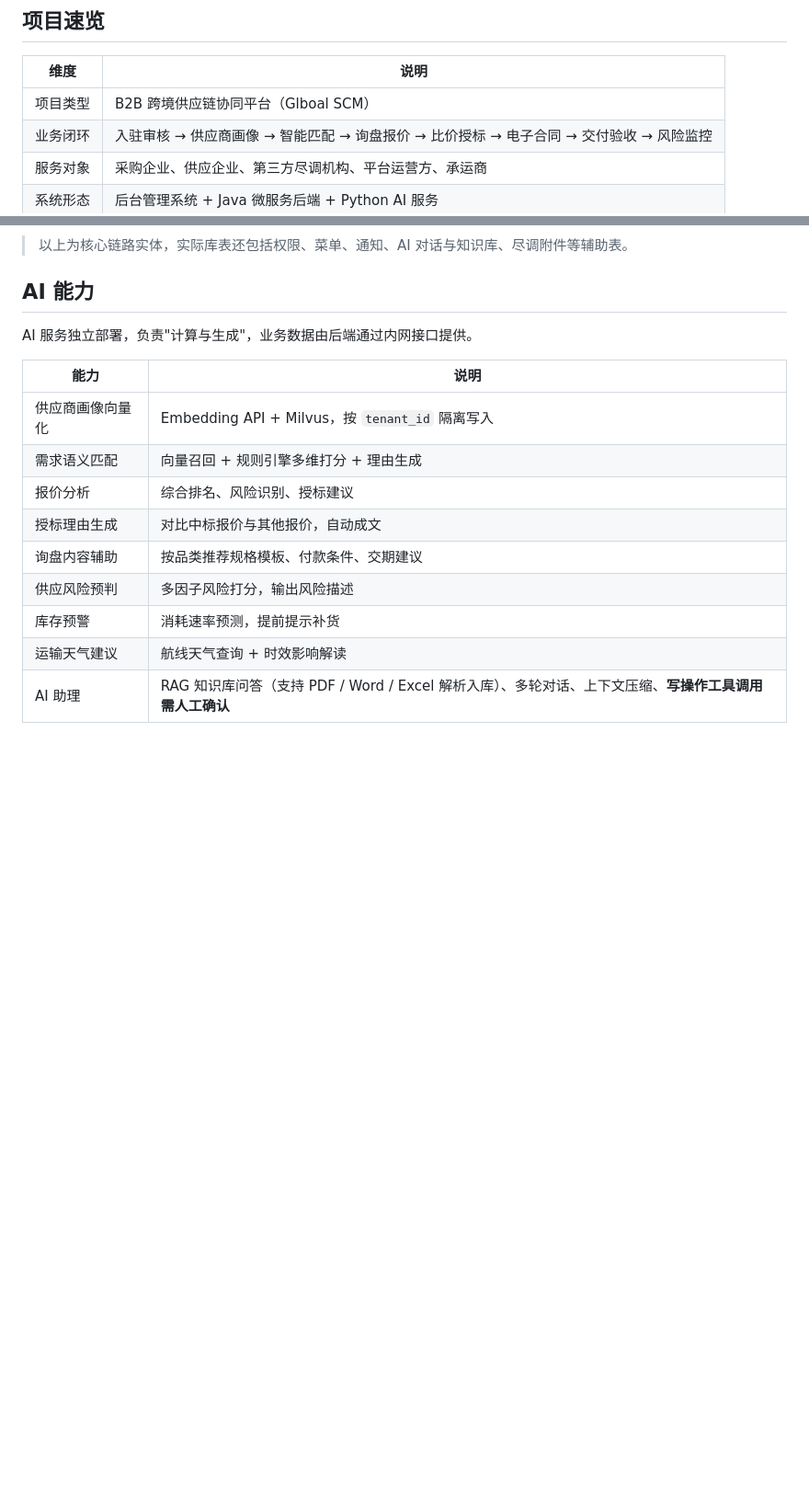
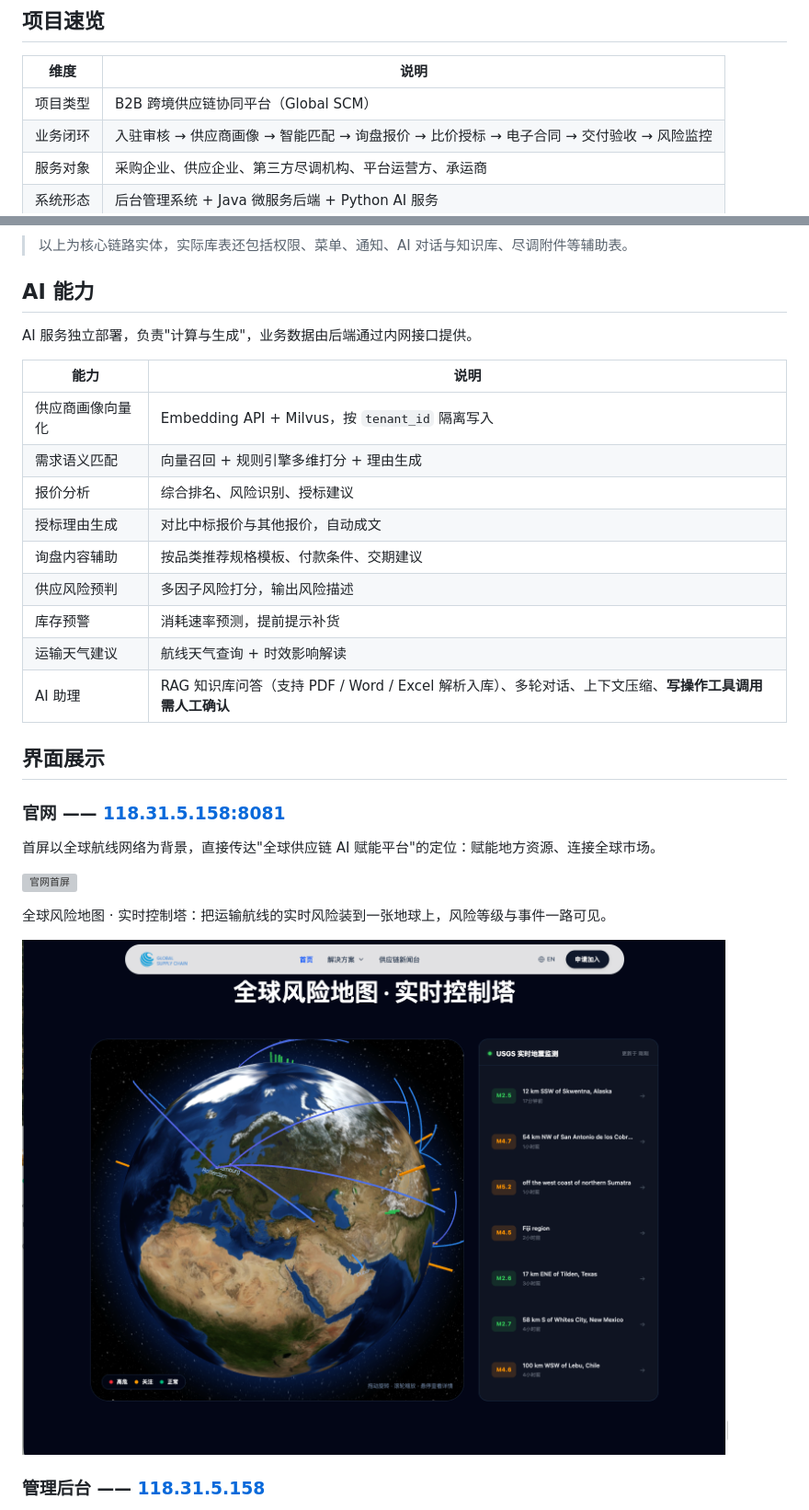
Before and after one commit to Vanpine/Vanpine-SCM, a Markdown page: README.md, 2 parts joined by grey strips. Shown at 92% size. Rendered like a GitHub page; pictures changed too: img/website-risk-map.png (added); blank space fills up the shorter version; grey boxes are pictures that could not be loaded.

Commit message:
README: 首屏加官网/后台入口与界面截图
Co-Authored-By: Claude Opus 4.8 (1M context) <noreply@anthropic.com>

```diff
--- a/README.md
+++ b/README.md
@@ -10,7 +15,7 @@
 
 | 维度 | 说明 |
 |---|---|
-| 项目类型 | B2B 跨境供应链协同平台（Glboal SCM） |
+| 项目类型 | B2B 跨境供应链协同平台（Global SCM） |
 | 业务闭环 | 入驻审核 → 供应商画像 → 智能匹配 → 询盘报价 → 比价授标 → 电子合同 → 交付验收 → 风险监控 |
 | 服务对象 | 采购企业、供应企业、第三方尽调机构、平台运营方、承运商 |
 | 系统形态 | 后台管理系统 + Java 微服务后端 + Python AI 服务 |
@@ -282,3 +287,17 @@ AI 服务独立部署，负责"计算与生成"，业务数据由后端通过内
 | 运输天气建议 | 航线天气查询 + 时效影响解读 |
 | AI 助理 | RAG 知识库问答（支持 PDF / Word / Excel 解析入库）、多轮对话、上下文压缩、**写操作工具调用需人工确认** |
 
+## 界面展示
+
+### 官网 —— [118.31.5.158:8081](http://118.31.5.158:8081)
+
+首屏以全球航线网络为背景，直接传达"全球供应链 AI 赋能平台"的定位：赋能地方资源、连接全球市场。
+
+![官网首屏](img/website-home.png)
+
+全球风险地图 · 实时控制塔：把运输航线的实时风险装到一张地球上，风险等级与事件一路可见。
+
+![全球风险地图](img/website-risk-map.png)
+
+### 管理后台 —— [118.31.5.158](http://118.31.5.158)
+
```
Also changed, not shown: other parts of README.md (+21 -2 lines), img/admin-ai-matching.png (added), img/admin-application-review.png (added), img/admin-dashboard.png (added), 1 other file.
